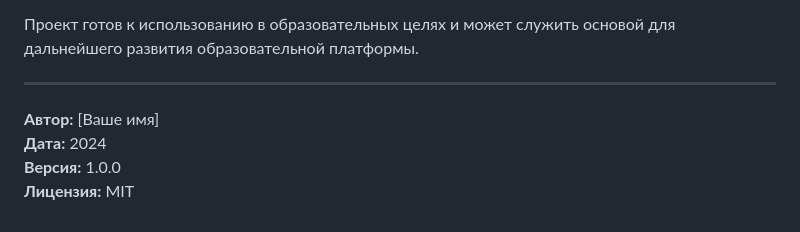
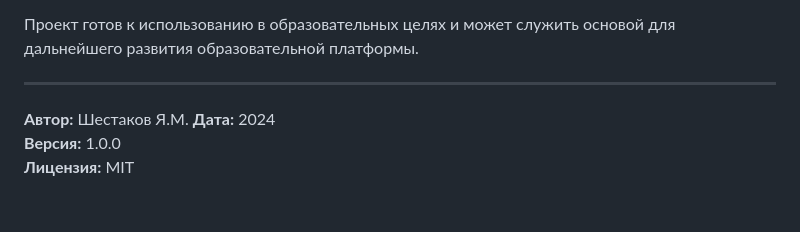
Before and after one commit to Devourer22/dj, a Markdown page: README.md, the part around the change. Drawn GitHub-style.

```diff
--- a/README.md
+++ b/README.md
@@ -426,7 +426,7 @@ coverage html
 
 ---
 
-**Автор:** [Ваше имя]
+**Автор:** Шестаков Я.М.
 **Дата:** 2024
 **Версия:** 1.0.0
 **Лицензия:** MIT
```
